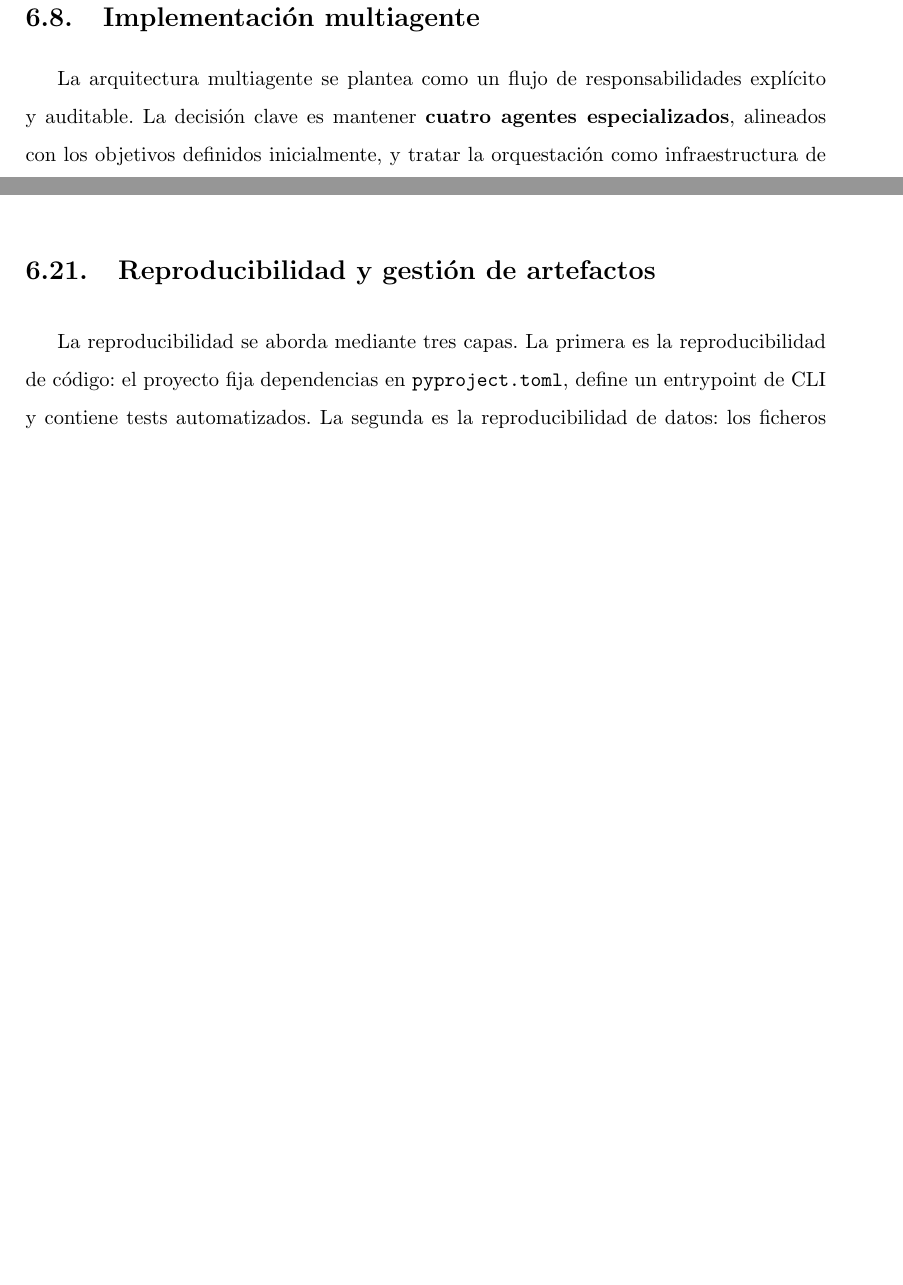
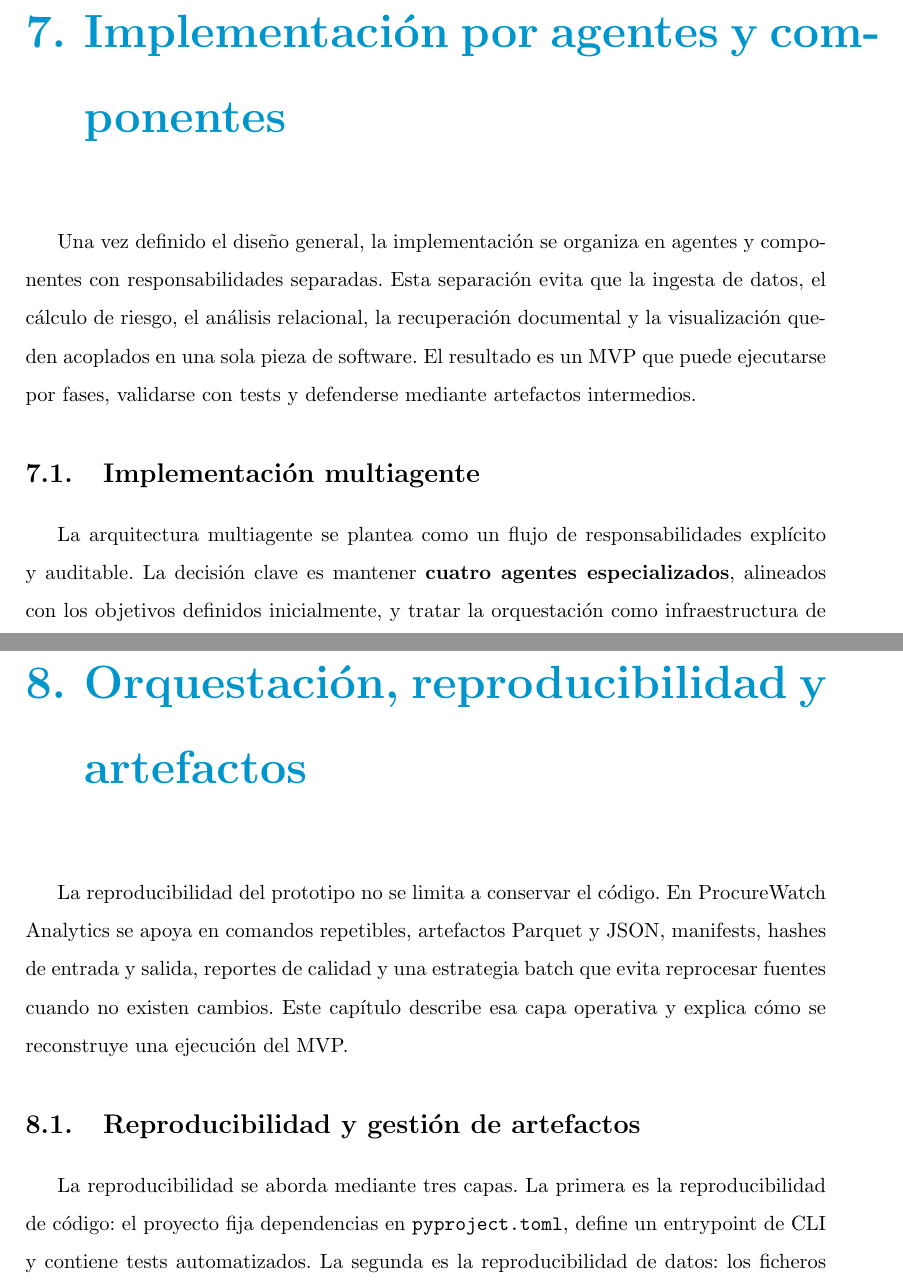
Before and after one commit to sebastianalfonsocorrea-byte/procurewatch-analytics-tfm, a LaTeX thesis (plantilla_tfm_final.tex): two parts of pages 45 and 59 of 90 before the commit and two parts of pages 45 and 60 of 91 after it, joined at a grey line, cut at the place of the change, the shorter picture padded with empty space. Compiled offline with pdfLaTeX.

Commit message:
docs: reestructurar capitulos tecnicos del mvp

```diff
--- a/plantilla_tfm_final.tex
+++ b/plantilla_tfm_final.tex
@@ -810,6 +812,16 @@ El flujo RAG se limita a explicar casos, no a decidir el nivel de riesgo:
 
 La ficha explicativa tendr{\'a} formato estructurado: resumen del contrato, indicadores activados, evidencia tabular, evidencia de red, evidencia documental, limitaciones y recomendaci{\'o}n de revisi{\'o}n humana.
 
+\chapter{Implementaci{\'o}n por agentes y componentes}
+\label{cap:implementacion_agentes_componentes}
+%=========================================================
+
+Una vez definido el dise{\~n}o general, la implementaci{\'o}n se organiza en agentes y componentes
+con responsabilidades separadas. Esta separaci{\'o}n evita que la ingesta de datos, el c{\'a}lculo de
+riesgo, el an{\'a}lisis relacional, la recuperaci{\'o}n documental y la visualizaci{\'o}n queden
+acoplados en una sola pieza de software. El resultado es un MVP que puede ejecutarse por fases,
+validarse con tests y defenderse mediante artefactos intermedios.
+
 \section{Implementaci{\'o}n multiagente}
 \label{sec:multiagente_cap6}
 
@@ -1287,6 +1299,16 @@ Esta lectura evita usar el sistema como caja negra. Un contrato cr{\'i}tico no e
 irregular; es un contrato que merece atenci{\'o}n antes que otros por acumulaci{\'o}n de se{\~n}ales. Del
 mismo modo, un contrato sin score alto no queda exento de revisi{\'o}n si existe denuncia, alerta
 externa o informaci{\'o}n documental no incluida en el dataset.
+
+\chapter{Orquestaci{\'o}n, reproducibilidad y artefactos}
+\label{cap:orquestacion_reproducibilidad}
+%=========================================================
+
+La reproducibilidad del prototipo no se limita a conservar el c{\'o}digo. En ProcureWatch Analytics
+se apoya en comandos repetibles, artefactos Parquet y JSON, manifests, hashes de entrada y salida,
+reportes de calidad y una estrategia batch que evita reprocesar fuentes cuando no existen cambios.
+Este cap{\'i}tulo describe esa capa operativa y explica c{\'o}mo se reconstruye una ejecuci{\'o}n del
+MVP.
 
 \section{Reproducibilidad y gesti{\'o}n de artefactos}
 \label{sec:reproducibilidad_gestion_artefactos}
```
Also changed, not shown: plantilla_tfm_final.tex (16 more changed lines).
